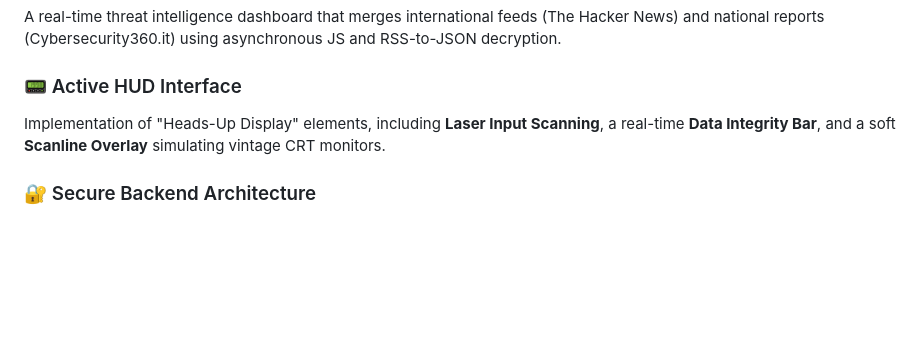
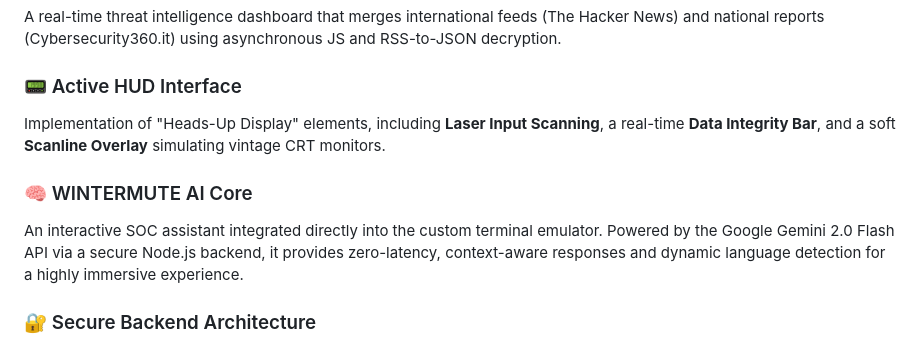
Before and after one commit to isilderrr1/antonioruocco-web, a Markdown page: README.md, the part around the change. GitHub-like rendering; blank space fills up the shorter version.

```diff
--- a/README.md
+++ b/README.md
@@ -49,6 +49,10 @@ A real-time threat intelligence dashboard that merges international feeds (The H
 ### 📟 Active HUD Interface
 Implementation of "Heads-Up Display" elements, including **Laser Input Scanning**, a real-time **Data Integrity Bar**, and a soft **Scanline Overlay** simulating vintage CRT monitors.
 
+### 🧠 WINTERMUTE AI Core
+
+An interactive SOC assistant integrated directly into the custom terminal emulator. Powered by the Google Gemini 2.0 Flash API via a secure Node.js backend, it provides zero-latency, context-aware responses and dynamic language detection for a highly immersive experience.
+
 ### 🔐 Secure Backend Architecture
 * **RESTful API:** Clean communication between the frontend terminal and the cloud logic.
 * **Security First:** Database credentials are never exposed in the code; anaged via Environment Variables (ENV) on Render for maximum credential isolation."
```
